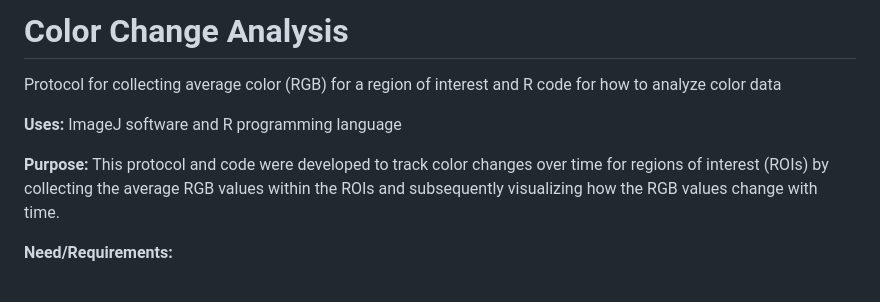
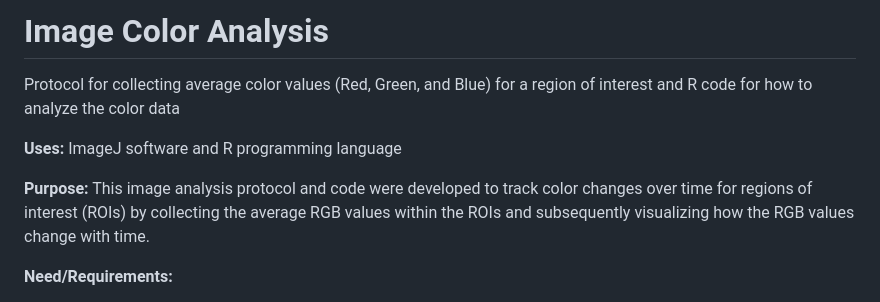
Before and after one commit to skshapiro97/Color-Analysis, a Markdown page: README.md, the part around the change. Drawn GitHub-style.

```diff
--- a/README.md
+++ b/README.md
@@ -1,9 +1,9 @@
-# Color Change Analysis
-Protocol for collecting average color (RGB) for a region of interest and R code for how to analyze color data
+# Image Color Analysis
+Protocol for collecting average color values (Red, Green, and Blue) for a region of interest and R code for how to analyze the color data
 
 **Uses:** ImageJ software and R programming language
 
-**Purpose:** This protocol and code were developed to track color changes over time for regions of interest (ROIs) by collecting the average RGB values within the ROIs and subsequently visualizing how the RGB values change with time.
+**Purpose:** This image analysis protocol and code were developed to track color changes over time for regions of interest (ROIs) by collecting the average RGB values within the ROIs and subsequently visualizing how the RGB values change with time.
 
 **Need/Requirements:**
 - ImageJ (or Fiji) and R coding language
```
